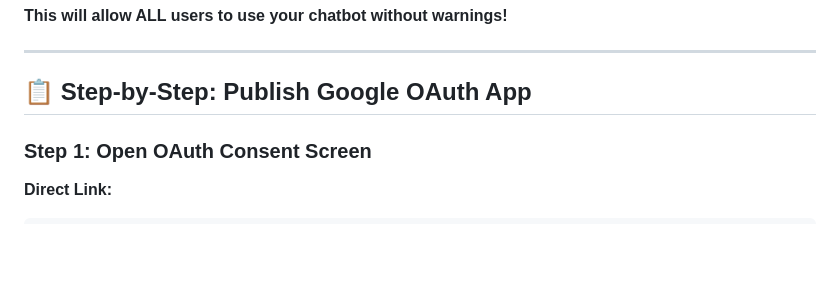
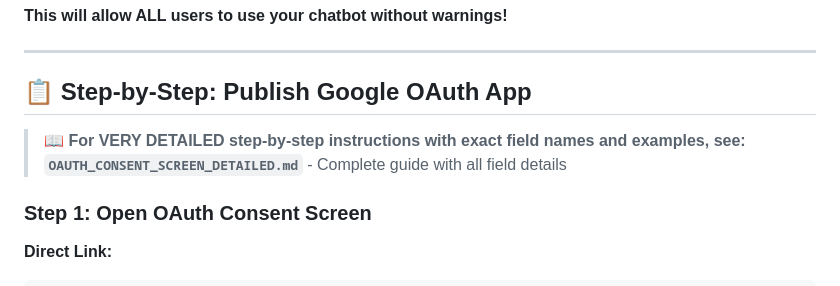
Before and after one commit to 21772177/smart_finder_chatbot, a Markdown page: PUBLISH_GOOGLE_OAUTH_NOW.md, the part around the change. Drawn GitHub-style; blank space fills up the shorter version.

Commit message:
Add quick reference card and update publish guide with detailed reference

```diff
--- a/PUBLISH_GOOGLE_OAUTH_NOW.md
+++ b/PUBLISH_GOOGLE_OAUTH_NOW.md
@@ -7,6 +7,9 @@
 ---
 
 ## 📋 Step-by-Step: Publish Google OAuth App
+
+> **📖 For VERY DETAILED step-by-step instructions with exact field names and examples, see:**
+> **`OAUTH_CONSENT_SCREEN_DETAILED.md`** - Complete guide with all field details
 
 ### Step 1: Open OAuth Consent Screen
 
```
Also changed, not shown: OAUTH_QUICK_REFERENCE.md (added, +112 -0 lines).
